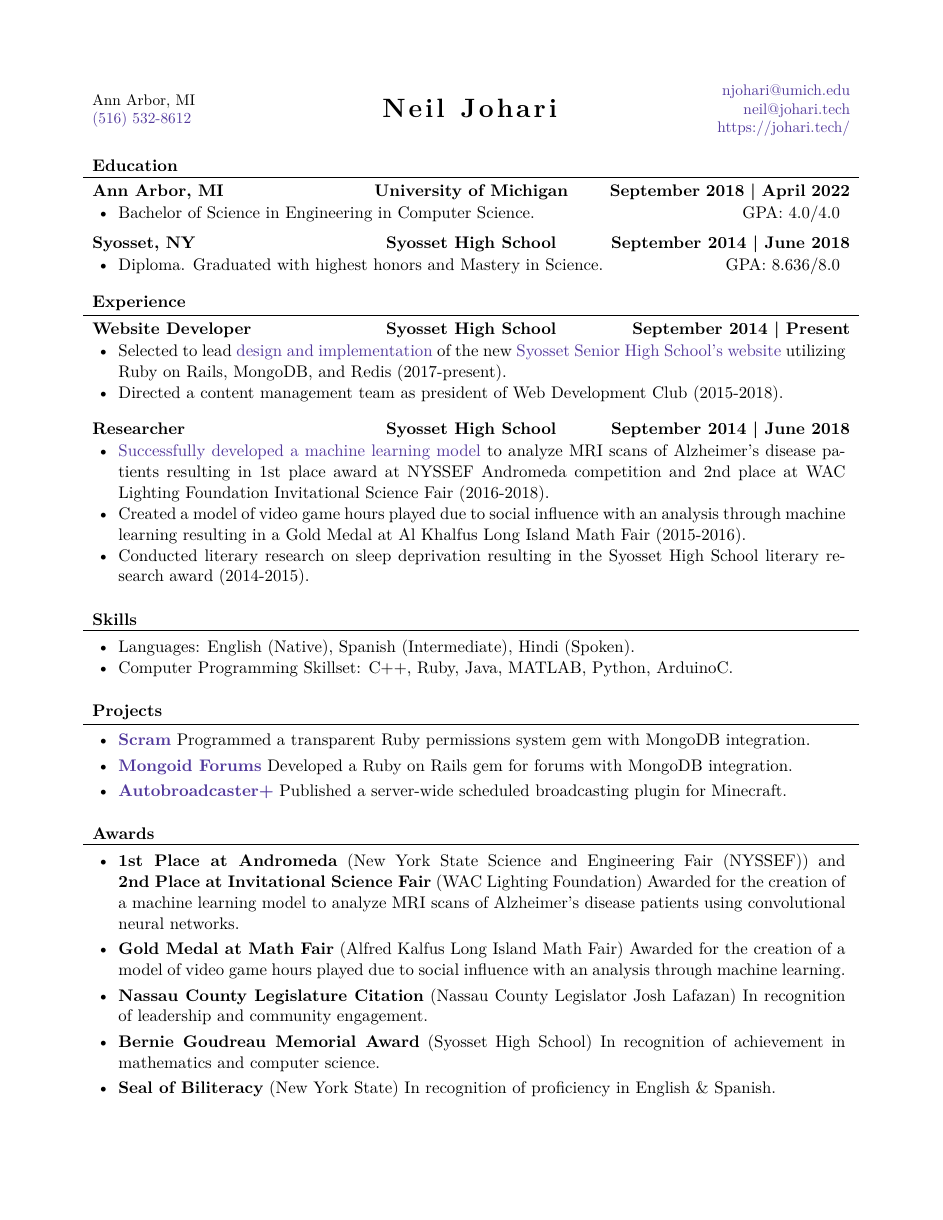
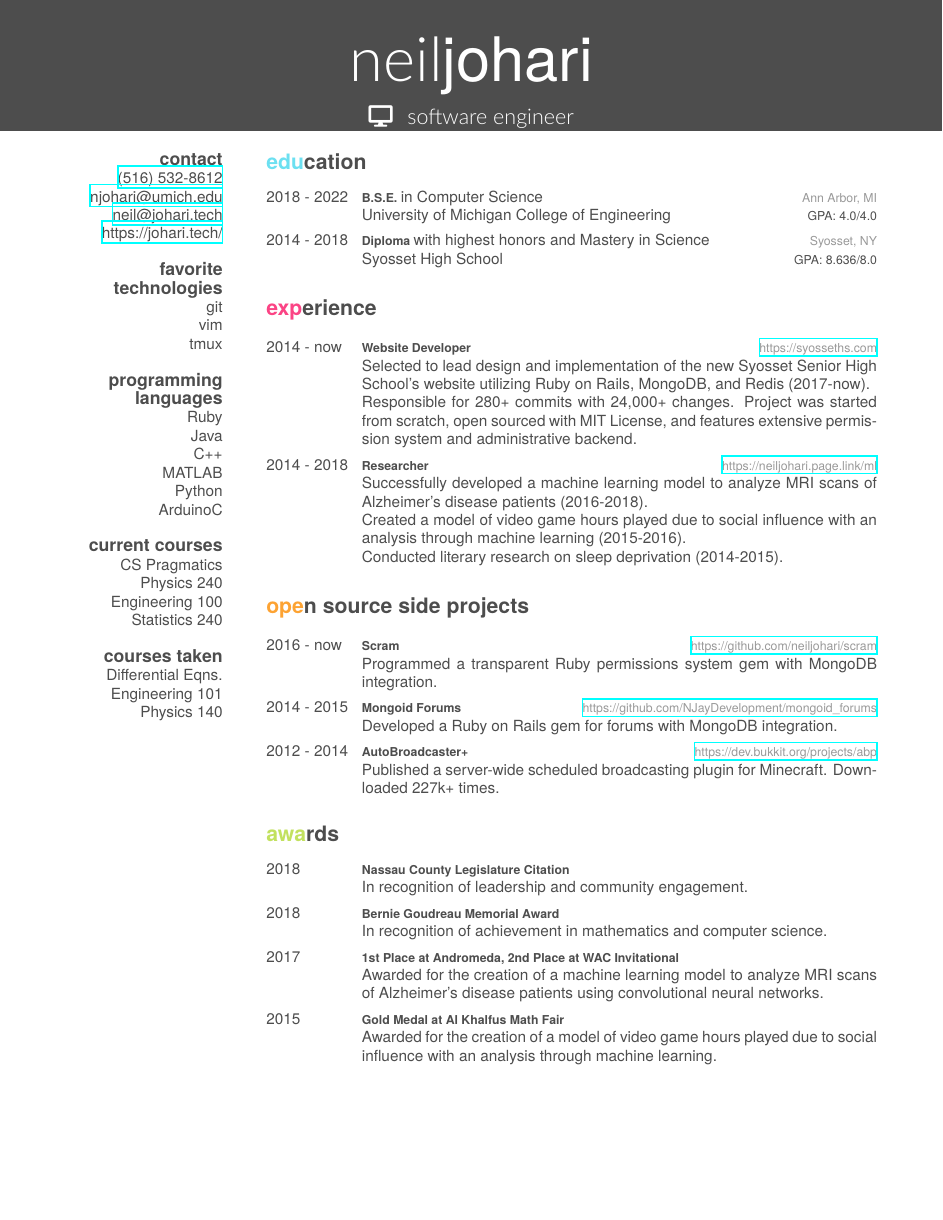
Before and after one commit to neiljohari/resume, a LaTeX CV (resume.tex, which reads friggeri-cv.cls, mcdowellcv.cls): the whole page. Compiled offline with XeLaTeX; a missing font is replaced by an installed copy or a similar font.

Commit message:
Change to FancyCV template, improve resume content and organization

```diff
--- /dev/null
+++ b/friggeri-cv.cls
@@ -0,0 +1,322 @@
+\ProvidesClass{friggeri-cv}[2012/04/30 CV class]
+\NeedsTeXFormat{LaTeX2e}
+
+\DeclareOption{print}{\def\@cv@print{}}
+\DeclareOption*{%
+  \PassOptionsToClass{\CurrentOption}{article}%
+}
+\ProcessOptions\relax
+\LoadClass{article}
+
+
+%%%%%%%%%%
+% Colors %
+%%%%%%%%%%
+
+\RequirePackage{xcolor}
+
+\definecolor{white}{RGB}{255,255,255}
+
+\definecolor{darkgray}{HTML}{333333}
+\definecolor{gray}{HTML}{4D4D4D}
+\definecolor{lightgray}{HTML}{999999}
+
+\definecolor{green}{HTML}{C2E15F}
+\definecolor{orange}{HTML}{FDA333}
+\definecolor{purple}{HTML}{D3A4F9}
+\definecolor{red}{HTML}{FB4485}
+\definecolor{blue}{HTML}{6CE0F1}
+
+\ifdefined\@cv@print
+  \colorlet{green}{gray}
+  \colorlet{orange}{gray}
+  \colorlet{purple}{gray}
+  \colorlet{red}{gray}
+  \colorlet{blue}{gray}
+  \colorlet{fillheader}{white}
+  \colorlet{header}{gray}
+\else
+  \colorlet{fillheader}{gray}
+  \colorlet{header}{white}
+\fi
+\colorlet{textcolor}{gray}
+\colorlet{headercolor}{gray}
+
+%%%%%%%%%
+% Fonts %
+%%%%%%%%%
+
+% \RequirePackage[quiet]{fontspec}
+% \RequirePackage[math-style=TeX,vargreek-shape=unicode]{unicode-math}
+%
+% \newfontfamily\bodyfont[]{Helvetica Neue}
+% \newfontfamily\thinfont[]{Helvetica Neue UltraLight}
+% \newfontfamily\headingfont[]{Helvetica Neue Condensed Bold}
+%
+% \defaultfontfeatures{Mapping=tex-text}
+% \setmainfont[Mapping=tex-text, Color=textcolor]{Helvetica Neue Light}
+%
+% \setmathfont{XITS Math}
+
+%%% modified by Karol Kozioł for ShareLaTex use
+\RequirePackage[quiet]{fontspec}
+\RequirePackage[math-style=TeX]{unicode-math}
+
+\newfontfamily\bodyfont
+[BoldFont=texgyreheros-bold.otf,
+ItalicFont=texgyreheros-italic.otf,
+BoldItalicFont=texgyreheros-bolditalic.otf]
+{texgyreheros-regular.otf}
+\newfontfamily\thinfont[]{Lato-Light.ttf}
+\newfontfamily\headingfont[Scale=0.8]{texgyreheros-bold.otf}
+
+\defaultfontfeatures{Mapping=tex-text}
+\setmainfont
+[Mapping=tex-text, Color=textcolor,
+BoldFont=texgyreheros-bold.otf,
+ItalicFont=texgyreheros-italic.otf,
+BoldItalicFont=texgyreheros-bolditalic.otf
+]
+{texgyreheros-regular.otf}
+
+\setmathfont{texgyreheros-regular.otf}
+%%%
+
+%%%%%%%%%%
+% Header %
+%%%%%%%%%%
+
+\RequirePackage{tikz}
+
+\newcommand{\rolefont}{%
+  \fontsize{14pt}{24pt}\selectfont%
+  \thinfont%
+  \color{white}%
+}
+
+\newcommand{\header}[3]{%
+  \begin{tikzpicture}[remember picture,overlay]
+    \node [rectangle, fill=fillheader, anchor=north, minimum width=\paperwidth, minimum height=3cm] (box) at (current page.north){};
+    \node [anchor=center] (name) at (box) {%
+      \fontsize{40pt}{72pt}\color{header}%
+      {\thinfont #1}{\bodyfont  #2}
+    };
+    \node [anchor=north] at (name.south) {%
+      \fontsize{14pt}{24pt}\color{header}%
+      \thinfont #3%
+    };
+  \end{tikzpicture}
+  \vspace{1.1cm}
+  \vspace{-2\parskip}
+}
+
+
+%%%%%%%%%%%%%
+% Structure %
+%%%%%%%%%%%%%
+\RequirePackage{parskip}
+
+\newcounter{colorCounter}
+\def\@sectioncolor#1#2#3{%
+  {%
+    \color{%
+      \ifcase\value{colorCounter}%
+        blue\or%
+        red\or%
+        orange\or%
+        green\or%
+        purple\else%
+        headercolor\fi%
+    } #1#2#3%
+  }%
+  \stepcounter{colorCounter}%
+}
+
+\renewcommand{\section}[1]{
+  \par\vspace{\parskip}
+  {%
+    \LARGE\headingfont\color{headercolor}%
+    \@sectioncolor #1%
+  }
+  \par\vspace{\parskip}
+}
+
+\renewcommand{\subsection}[1]{
+  \par\vspace{.5\parskip}%
+  {%
+  \large\headingfont\color{headercolor} #1%
+  }
+  \par\vspace{.25\parskip}%
+}
+
+\pagestyle{empty}
+
+
+%%%%%%%%%%%%%%%%%%%%
+% List environment %
+%%%%%%%%%%%%%%%%%%%%
+
+\setlength{\tabcolsep}{0pt}
+\newenvironment{entrylist}{%
+  \begin{tabular*}{\textwidth}{@{\extracolsep{\fill}}ll}
+}{%
+  \end{tabular*}
+}
+\renewcommand{\bfseries}{\headingfont\color{headercolor}}
+\newcommand{\entry}[4]{%
+  #1&\parbox[t]{11.8cm}{%
+    \textbf{#2}%
+    \hfill%
+    {\footnotesize\addfontfeature{Color=lightgray} #3}\\%
+    #4\vspace{\parsep}%
+  }\\}
+\newcommand{\educationentry}[5]{%
+  #1&\parbox[t]{11.8cm}{%
+    \textbf{#2}%
+    \hfill%
+    {\footnotesize\addfontfeature{Color=lightgray} #3}\\%
+    #4%
+    \hfill%
+    {\footnotesize#5}%
+    \vspace{\parsep}%
+  }\\}
+
+
+
+%%%%%%%%%%%%%%
+% Side block %
+%%%%%%%%%%%%%%
+
+\RequirePackage[absolute,overlay]{textpos}
+\setlength{\TPHorizModule}{1cm}
+\setlength{\TPVertModule}{0.665cm}
+\newenvironment{aside}{%
+  \let\oldsection\section
+  \renewcommand{\section}[1]{
+    \par\vspace{\baselineskip}{\Large\headingfont\color{headercolor} ##1}
+  }
+  \begin{textblock}{3.6}(1.5, 4.33)
+  \begin{flushright}
+  \obeycr
+}{%
+  \restorecr
+  \end{flushright}
+  \end{textblock}
+  \let\section\oldsection
+}
+
+%%%%%%%%%%%%%%%%
+% Bibliography %
+%%%%%%%%%%%%%%%%
+
+\RequirePackage[style=verbose, maxnames=99, sorting=ydnt]{biblatex}
+
+\DeclareFieldFormat[article]{title}{#1\par}
+\DeclareFieldFormat[inproceedings]{title}{#1\par}
+\DeclareFieldFormat[misc]{title}{#1\par}
+\DeclareFieldFormat[report]{title}{#1\par}
+
+\DeclareBibliographyDriver{article}{%
+  \printfield{title}%
+  \newblock%
+  \printnames{author}%
+  \par%
+  \newblock%
+  {%
+    \footnotesize\addfontfeature{Color=lightgray}\itshape%
+    \usebibmacro{journal+issuetitle}%
+    \setunit{\space}%
+    \printfield{pages}%
+    \newunit%
+    \printlist{publisher}%
+    \setunit*{\addcomma\space}%
+    \printfield{year}%
+    \newunit%
+  }
+  \par\vspace{0.3\baselineskip}
+}
+
+\DeclareBibliographyDriver{inproceedings}{%
+  \printfield{title}%
+  \newblock%
+  \printnames{author}%
+  \par%
+  \newblock%
+  {%
+    \footnotesize\addfontfeature{Color=lightgray}%
+    \printfield{booktitle}%
+    \setunit{\addcomma\space}%
+    \printfield{year}%
+    \setunit{\addcomma\space}%
+    \printlist{location}%
+    \newunit%
+  }
+  \par\vspace{0.3\baselineskip}
+}
+
+\DeclareBibliographyDriver{misc}{%
+  \printfield{title}%
+  \newblock%
+  \printnames{author}%
+  \par%
+  \newblock%
+  {%
+    \footnotesize\addfontfeature{Color=lightgray}\itshape%
+    \printfield{booktitle}%
+    \setunit*{\addcomma\space}%
+    \printfield{note}%
+    \setunit*{\addcomma\space}%
+    \printfield{year}%
+    \setunit{\addcomma\space}%
+    \printlist{location}%
+    \newunit%
+  }
+  \par\vspace{0.3\baselineskip}
+}
+
+\DeclareBibliographyDriver{report}{%
+  \printfield{title}%
+  \newblock%
+  \printnames{author}%
+  \par%
+  \newblock%
+  {%
+    \footnotesize\addfontfeature{Color=lightgray}\itshape%
+    \printfield{type}%
+    \setunit{\space}%
+    \printfield{number}%
+    \setunit{\addcomma\space}%
+    \printfield{year}%
+    \newunit%
+  }
+  \par\vspace{0.3\baselineskip}
+}
+
+\DeclareNameFormat{author}{%
+  \small\addfontfeature{Color=lightgray}%
+  \ifblank{##3}{}{##3\space}#1%
+  \ifthenelse{\value{listcount}<\value{liststop}}
+    {\addcomma\space}
+    {}%
+}
+
+\newcommand{\printbibsection}[2]{
+  \begin{refsection}
+    \nocite{*}
+    \printbibliography[sorting=chronological, type={#1}, title={#2}, heading=subbibliography]
+  \end{refsection}
+}
+
+\DeclareSortingScheme{chronological}{
+  \sort[direction=descending]{\field{year}}
+  \sort[direction=descending]{\field{month}}
+}
+
+
+
+%%%%%%%%%%%%%%%%
+% Other tweaks %
+%%%%%%%%%%%%%%%%
+
+\RequirePackage[left=6.1cm,top=2cm,right=1.5cm,bottom=2.5cm,nohead,nofoot]{geometry}
+\RequirePackage{hyperref}
--- a/mcdowellcv.cls
+++ /dev/null
@@ -1,192 +0,0 @@
-%% The MIT License (MIT)
-%%
-%% Copyright (c) 2015 Daniil Belyakov
-%%
-%% Permission is hereby granted, free of charge, to any person obtaining a copy
-%% of this software and associated documentation files (the "Software"), to deal
-%% in the Software without restriction, including without limitation the rights
-%% to use, copy, modify, merge, publish, distribute, sublicense, and/or sell
-%% copies of the Software, and to permit persons to whom the Software is
-%% furnished to do so, subject to the following conditions:
-%%
-%% The above copyright notice and this permission notice shall be included in all
-%% copies or substantial portions of the Software.
-%%
-%% THE SOFTWARE IS PROVIDED "AS IS", WITHOUT WARRANTY OF ANY KIND, EXPRESS OR
-%% IMPLIED, INCLUDING BUT NOT LIMITED TO THE WARRANTIES OF MERCHANTABILITY,
-%% FITNESS FOR A PARTICULAR PURPOSE AND NONINFRINGEMENT. IN NO EVENT SHALL THE
-%% AUTHORS OR COPYRIGHT HOLDERS BE LIABLE FOR ANY CLAIM, DAMAGES OR OTHER
-%% LIABILITY, WHETHER IN AN ACTION OF CONTRACT, TORT OR OTHERWISE, ARISING FROM,
-%% OUT OF OR IN CONNECTION WITH THE SOFTWARE OR THE USE OR OTHER DEALINGS IN THE
-%% SOFTWARE.
-\ProvidesClass{mcdowellcv}[2015/12/15 v1.1.0 McDowell CV class]
-
-% Set up the fonts according to options
-\def\mainfontsize{11pt}
-\def\mainfontface{Times New Roman}
-
-\DeclareOption{calibri}{%
-  \def\mainfontface{Calibri}
-}
-
-\ProcessOptions\relax
-
-% Set font size and paper type
-\LoadClass[letterpaper,\mainfontsize]{article}
-
-% Set document margins
-\usepackage[left=0.75in,top=0.6in,right=0.75in,bottom=0.6in]{geometry}
-
-% Set font face
-\usepackage{fontspec}
-
-% Remove paragraph indentation
-\usepackage[parfill]{parskip}
-
-% Required for boldface (\bf and \bfseries) tabular columns
-\usepackage{array}
-
-% Required for ifthenelse statements
-\usepackage{etoolbox}
-
-% Suppress page numbers
-\pagestyle{empty}
-
-% Flexible tables
-\usepackage{tabu}
-
-% For custom margins
-\usepackage{changepage}
-
-% To customize lists
-\usepackage{enumitem}
-% Remove left margin from lists, suppress vertical item separation and set top
-% separation to a negative value to suppress a single parskip before lists
-\setlist{leftmargin=*, noitemsep, topsep=-1\parskip}
-
-% For spcaed small caps
-\usepackage{microtype}
-
-\DeclareMicrotypeSet*{smallcapsi} {
-	encoding = {OT1,T1,T2A,LY1,OT4,QX,T5,TS1,EU1,EU2},
-	shape    = {sc*,si,scit}
-}
-
-%--------------------------------------------------------------------------------
-%                                    Constants                                  -
-%--------------------------------------------------------------------------------
-\def\afterheaderspace{3pt}
-\def\beforesectionheaderspace{4.75pt}
-\def\sectionheadermargin{6pt}
-\def\aftersectionheaderspace{-4pt}
-\def\sectionheaderhrlueheight{0.5pt}
-\def\aftersinglelinesubsectionheaderspace{-6pt}
-\def\afterdoublelinesubsectionheaderspace{0pt}
-\def\aftermultilinesubsectionheaderspace{-6pt}
-\def\afteremptysubsectionheaderspace{3pt}
-\def\subsectionmargin{9pt}
-\def\aftersubsectionspace{3pt}
-
-%--------------------------------------------------------------------------------
-%                            Header Setup and Printing                          -
-%--------------------------------------------------------------------------------
-
-% Address
-\makeatletter
-
-\newcommand\address[1]{\def\@address{#1}}
-\address{}
-
-\newcommand\printaddress{
-	\small{\@address}
-}
-
-\makeatother
-
-% Name
-\makeatletter
-
-\newcommand\name[1]{\def\@name{#1}}
-\name{}
-
-\newcommand\printname{
-	\textbf{\LARGE\textls[110]{\textsc{\@name}}}
-}
-
-\makeatother
-
-% Contacts
-\makeatletter
-
-\newcommand\contacts[1]{\def\@contacts{#1}}
-\contacts{}
-
-\newcommand\printcontacts{
-	\small{\@contacts}
-}
-
-\makeatother
-
-\makeatletter
-\newcommand\makeheader{
-	\begin{center}
-		\begin{tabu} { X[l,m] X[2,c,m] X[r,m] }
-			\printaddress & \printname & \printcontacts \\
-		\end{tabu}
-	\end{center}
-	\vspace*{\afterheaderspace}
-}
-\makeatother
-
-%--------------------------------------------------------------------------------
-%                            Sections and Subsections                           -
-%--------------------------------------------------------------------------------
-
-% Print a section header
-\makeatletter
-\newenvironment{cvsection}[1]{
-	\vspace*{\beforesectionheaderspace}
-	% Set text margins to equal \tabcolsep (6pt by default)
-	\begin{adjustwidth}{\sectionheadermargin}{\sectionheadermargin}
-		\textsc{\textbf{#1}}
-	\end{adjustwidth}
-	\smallskip
-	\hrule height \sectionheaderhrlueheight
-	\vspace*{\aftersectionheaderspace}
-}{}
-\makeatother
-
-% Print a subsection
-\makeatletter
-% Define toggles checking if titles were defined
-\newtoggle{lefttitledefined}
-\newtoggle{centertitledefined}
-\newtoggle{righttitledefined}
-
-\newenvironment{cvsubsection}[4][1]{
-	\notblank{#2}{\toggletrue{lefttitledefined}}{}
-	\notblank{#3}{\toggletrue{centertitledefined}}{}
-	\notblank{#4}{\toggletrue{righttitledefined}}{}
-	\ifboolexpr{togl {lefttitledefined} or togl {centertitledefined} or togl {righttitledefined}}{
-		\begin{tabu}{ X[l,p] X[c,p] X[r,p] }
-			\textbf{#2} & \textbf{#3} & \textbf{#4} \\
-		\end{tabu}
-		% Add space according to the specidied number of lines
-		\ifnumcomp{#1}{=}{1}{\vspace*{\aftersinglelinesubsectionheaderspace}}{
-			\ifnumcomp{#1}{=}{2}{\vspace*{\afterdoublelinesubsectionheaderspace}}{
-				\vspace*{\aftermultilinesubsectionheaderspace}
-			}
-		}
-	}{
-		\vspace*{\afteremptysubsectionheaderspace}
-	}
-	\togglefalse{lefttitledefined}
-	\togglefalse{centertitledefined}
-	\togglefalse{righttitledefined}
-	\begin{adjustwidth}{\subsectionmargin}{\subsectionmargin}
-}
-{
-	\end{adjustwidth}
-	\vspace*{\aftersubsectionspace}
-}
-\makeatother
--- a/resume.tex
+++ b/resume.tex
@@ -45,76 +6,114 @@
-\name{Neil Johari}
-\address{Ann Arbor, MI \linebreak \href{tel:+15165328612}{(516) 532-8612}}
-\contacts{\href{mailto:njohari@umich.edu}{njohari@umich.edu} \linebreak \href{mailto:neil@johari.tech}{neil@johari.tech} \linebreak \href{https://johari.tech}{https://johari.tech/}}
+\begin{document}
+\header{neil}{johari}
+{\faDesktop\hspace{.2cm} software engineer}
 
 
-\begin{document}
-    % Print the header
-    \makeheader
+% In the aside, each new line forces a line break
+\begin{aside}
+  \section{contact}
+    \href{tel:+15165328612}{(516) 532-8612}
+    \href{mailto:njohari@umich.edu}{njohari@umich.edu}
+    \href{mailto:neil@johari.tech}{neil@johari.tech}
+    \href{https://johari.tech/}{https://johari.tech/}
+  \section{favorite technologies}
+    git
+    vim
+    tmux
+  \section{programming languages}
+    Ruby
+    Java
+    C++
+    MATLAB
+    Python
+    ArduinoC
+  \section{current courses}
+    CS Pragmatics
+    Physics 240
+    Engineering 100
+    Statistics 240
+  \section{courses taken}
+    Differential Eqns.
+    Engineering 101
+    Physics 140
+\end{aside}
 
+\section{education}
 
-    \begin{cvsection}{Education}
-        \begin{cvsubsection}{Ann Arbor, MI}{University of Michigan}{September 2018 | April 2022}
-            \begin{itemize}
-                \item
-                    Bachelor of Science in Engineering in Computer Science.
-                    \hfill {GPA: 4.0/4.0}
-                    \vspace*{-4pt}
-            \end{itemize}
-        \end{cvsubsection}
-        \begin{cvsubsection}{Syosset, NY}{Syosset High School}{September 2014 | June 2018}
-            \begin{itemize}
-                \item
-                    Diploma. Graduated with highest honors and Mastery in Science.
-                    \hfill {GPA: 8.636/8.0}
-                    \vspace*{-4pt}
-            \end{itemize}
-        \end{cvsubsection}
-    \end{cvsection}
-    \begin{cvsection}{Experience}
-        \begin{cvsubsection}{Website Developer}{Syosset High School}{September 2014 | Present}
-            \begin{itemize}%
-                \item Selected to lead \href{https://github.com/Syosset/syosset/}{design and implementation} of the new \href{https://syosseths.com/}{Syosset Senior High School’s website} utilizing Ruby on Rails, MongoDB, and Redis (2017-present).
-                \item Directed a content management team as president of Web Development Club (2015-2018).
-            \end{itemize}
-        \end{cvsubsection}
-        \begin{cvsubsection}{Researcher}{Syosset High School}{September 2014 | June 2018}
-            \begin{itemize}%
-                \item \href{https://drive.google.com/open?id=0BwjeQIrDl4kCRGJPZHNoZWRIVFE}{Successfully developed a machine learning model} to analyze MRI scans of Alzheimer’s disease patients resulting in 1st place award at NYSSEF Andromeda competition and 2nd place at WAC Lighting Foundation Invitational Science Fair (2016-2018).
-                \item Created a model of video game hours played due to social influence with an analysis through machine learning resulting in a Gold Medal at Al Khalfus Long Island Math Fair (2015-2016).
-                \item Conducted literary research on sleep deprivation resulting in the Syosset High School literary research award (2014-2015).
-            \end{itemize}
-        \end{cvsubsection}
-    \end{cvsection}
-    \begin{cvsection}{Skills}
-        \begin{cvsubsection}{}{}{}
-            \begin{itemize}
-                \item Languages: English (Native), Spanish (Intermediate), Hindi (Spoken).
-            \end{itemize}
-            \begin{itemize}
-                \item Computer Programming Skillset:  C++, Ruby, Java, MATLAB, Python, ArduinoC.
-            \end{itemize}
-        \end{cvsubsection}
-    \end{cvsection}
-    \begin{cvsection}{Projects}
-        \begin{cvsubsection}{}{}{}
-            \begin{itemize}
-                \setlength\itemsep{3pt}
-                \item \textbf{\href{https://github.com/neiljohari/scram}{Scram}}  Programmed a transparent Ruby permissions system gem with MongoDB integration.
-                \item \textbf{\href{https://github.com/NJayDevelopment/mongoid_forums) }{Mongoid Forums}} Developed a Ruby on Rails gem for forums with MongoDB integration.
-                \item \textbf{\href{https://dev.bukkit.org/projects/abp}{Autobroadcaster+}}  Published a server-wide scheduled broadcasting plugin for Minecraft.
-            \end{itemize}
-        \end{cvsubsection}
-    \end{cvsection}
-    \begin{cvsection}{Awards}
-        \begin{cvsubsection}{}{}{}
-            \begin{itemize}
-                \setlength\itemsep{3pt}
-                \item \textbf{1st Place at Andromeda} (New York State Science and Engineering Fair (NYSSEF)) and \linebreak \textbf{2nd Place at Invitational Science Fair} (WAC Lighting Foundation) Awarded for the creation of a machine learning model to analyze MRI scans of Alzheimer’s disease patients using convolutional neural networks.
-                \item \textbf{Gold Medal at Math Fair} (Alfred Kalfus Long Island Math Fair) Awarded for the creation of a model of video game hours played due to social influence with an analysis through machine learning.
-                \item \textbf{Nassau County Legislature Citation} (Nassau County Legislator Josh Lafazan)  In recognition of leadership and community engagement.
-                \item \textbf{Bernie Goudreau Memorial Award} (Syosset High School)  In recognition of achievement in mathematics and computer science.
-                \item \textbf{Seal of Biliteracy} (New York State)  In recognition of proficiency in English \& Spanish.
-            \end{itemize}
-        \end{cvsubsection}
-    \end{cvsection}
+\begin{entrylist}
+  \educationentry
+    {2018 - 2022}
+    {B.S.E. {\normalfont in Computer Science}}
+    {Ann Arbor, MI}
+    {University of Michigan College of Engineering}
+    {GPA: 4.0/4.0}
+  \educationentry
+    {2014 - 2018}
+    {Diploma {\normalfont with highest honors and Mastery in Science}}
+    {Syosset, NY}
+    {Syosset High School}
+    {GPA: 8.636/8.0}
+
+\end{entrylist}
+
+\section{experience}
+    \begin{entrylist}
+        \entry
+            {2014 - now}
+            {Website Developer}
+            {\href{https://syosseths.com}{https://syosseths.com}}
+            {Selected to lead design and implementation of the new Syosset Senior High School’s website utilizing Ruby on Rails, MongoDB, and Redis (2017-now). \\
+            Responsible for 280+ commits with 24,000+ changes. Project was started from scratch, open sourced with MIT License, and features extensive permission system and administrative backend.}
+        \entry
+            {2014 - 2018}
+            {Researcher}
+            {\href{https://neiljohari.page.link/ml}{https://neiljohari.page.link/ml}}
+            {Successfully developed a machine learning model to analyze MRI scans of Alzheimer’s disease patients (2016-2018). \\
+            Created a model of video game hours played due to social influence with an analysis through machine learning (2015-2016). \\
+            Conducted literary research on sleep deprivation (2014-2015).}
+    \end{entrylist}
+
+\section{open source side projects }
+    \begin{entrylist}
+        \entry
+            {2016 - now}
+            {Scram}
+            {\href{https://github.com/neiljohari/scram}{https://github.com/neiljohari/scram}}
+            {Programmed a transparent Ruby permissions system gem with MongoDB integration.}
+        \entry
+            {2014 - 2015}
+            {Mongoid Forums}
+            {\href{https://github.com/NJayDevelopment/mongoid_forums}{https://github.com/NJayDevelopment/mongoid\_forums}}
+            {Developed a Ruby on Rails gem for forums with MongoDB integration.}
+        \entry
+            {2012 - 2014}
+            {AutoBroadcaster+}
+            {\href{https://dev.bukkit.org/projects/abp}{https://dev.bukkit.org/projects/abp}}
+            {Published a server-wide scheduled broadcasting plugin for Minecraft. Downloaded 227k+ times.}
+
+    \end{entrylist}
+\section{awards}
+    \begin{entrylist}
+        \entry
+            {2018}
+            {Nassau County Legislature Citation}
+            {}
+            {In recognition of leadership and community engagement.}
+        \entry
+            {2018}
+            {Bernie Goudreau Memorial Award}
+            {}
+            {In recognition of achievement in mathematics and computer science.}
+        \entry
+            {2017}
+            {1st Place at Andromeda, 2nd Place at WAC Invitational}
+            {}
+            {Awarded for the creation of a machine learning model to analyze MRI scans of Alzheimer’s disease patients using convolutional neural networks.}
+        \entry
+            {2015}
+            {Gold Medal at Al Khalfus Math Fair}
+            {}
+            {Awarded for the creation of a
+            model of video game hours played due to social influence with an analysis through machine learning.}
+    \end{entrylist}
+
 \end{document}
```
Also changed, not shown: README.md, resume.pdf, resume.tex (47 more changed lines), 1 other file.
